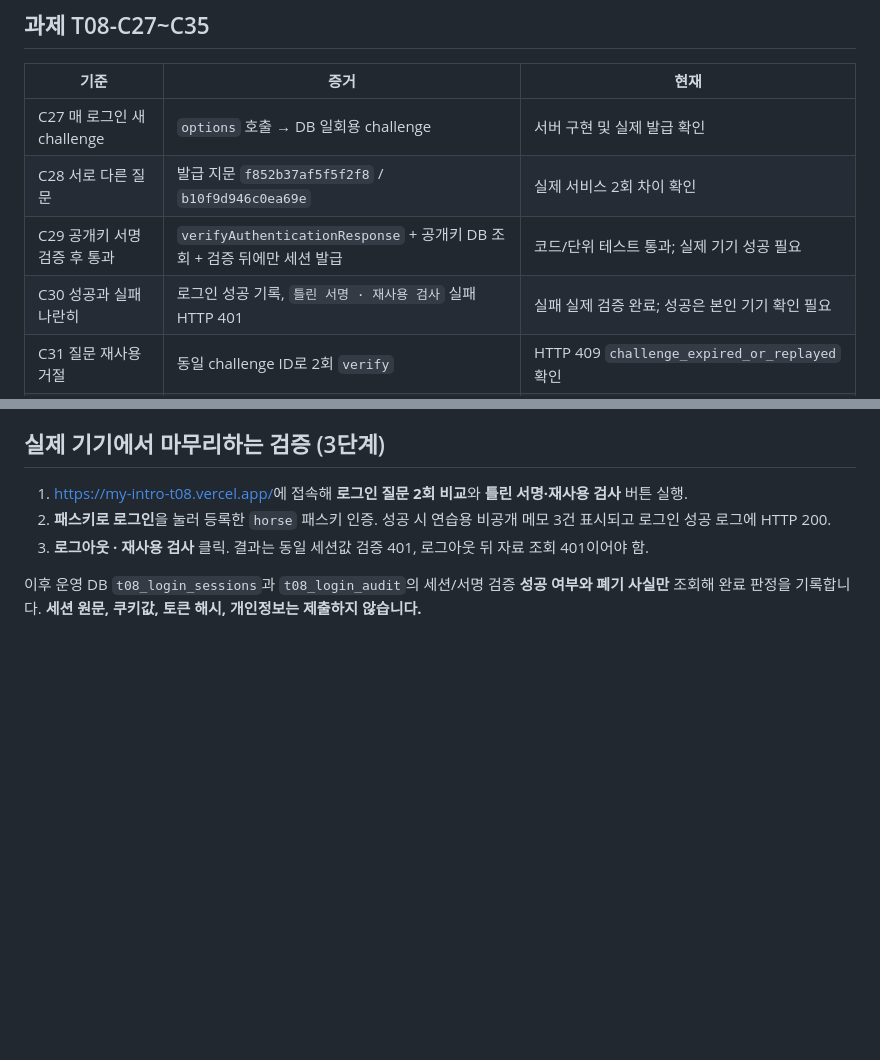
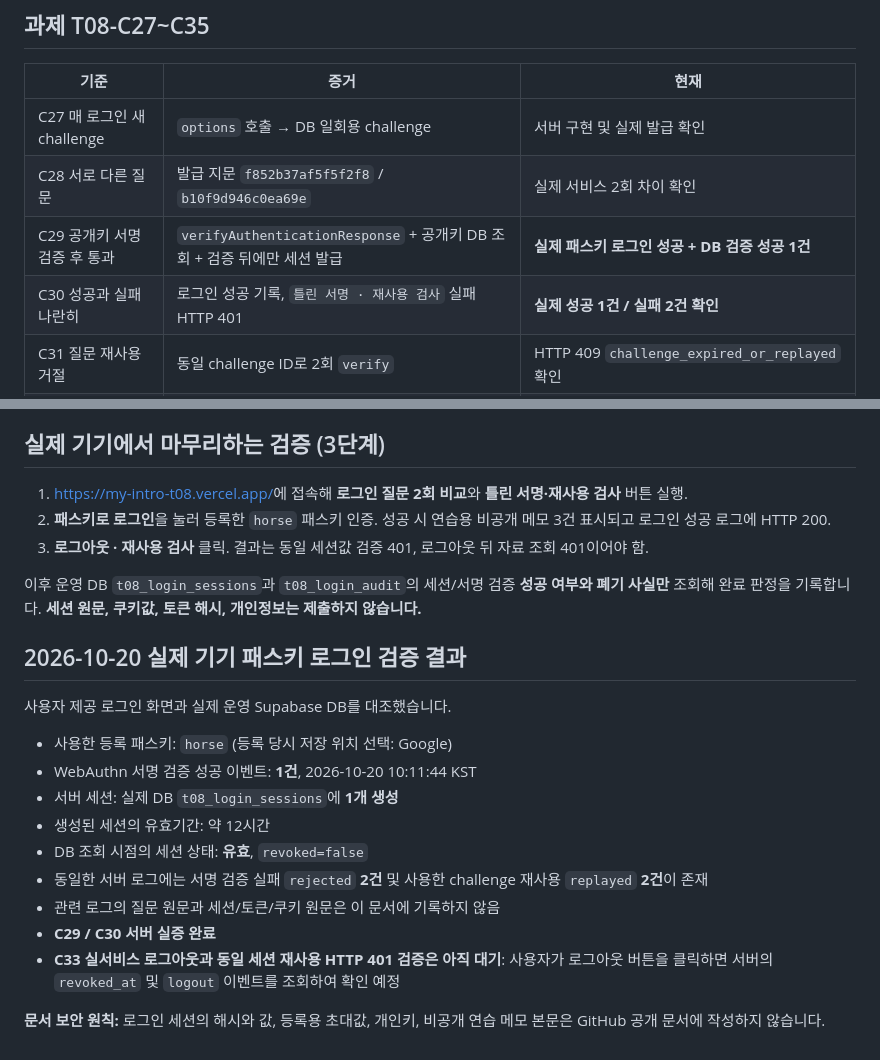
Before and after one commit to dfdfewqk/my-intro-passkey-t08, a Markdown page: CARD3.md, 2 parts joined by grey strips. Drawn GitHub-style; blank space fills up the shorter version.

Commit message:
Verify actual horse passkey login and server session; leave logout pending

```diff
--- a/CARD3.md
+++ b/CARD3.md
@@ -26,8 +26,8 @@
 | --- | --- | --- |
 | C27 매 로그인 새 challenge | `options` 호출 → DB 일회용 challenge | 서버 구현 및 실제 발급 확인 |
 | C28 서로 다른 질문 | 발급 지문 `f852b37af5f5f2f8` / `b10f9d946c0ea69e` | 실제 서비스 2회 차이 확인 |
-| C29 공개키 서명 검증 후 통과 | `verifyAuthenticationResponse` + 공개키 DB 조회 + 검증 뒤에만 세션 발급 | 코드/단위 테스트 통과; 실제 기기 성공 필요 |
-| C30 성공과 실패 나란히 | 로그인 성공 기록, `틀린 서명 · 재사용 검사` 실패 HTTP 401 | 실패 실제 검증 완료; 성공은 본인 기기 확인 필요 |
+| C29 공개키 서명 검증 후 통과 | `verifyAuthenticationResponse` + 공개키 DB 조회 + 검증 뒤에만 세션 발급 | **실제 패스키 로그인 성공 + DB 검증 성공 1건** |
+| C30 성공과 실패 나란히 | 로그인 성공 기록, `틀린 서명 · 재사용 검사` 실패 HTTP 401 | **실제 성공 1건 / 실패 2건 확인** |
 | C31 질문 재사용 거절 | 동일 challenge ID로 2회 `verify` | HTTP 409 `challenge_expired_or_replayed` 확인 |
 | C32 사용자 인식 수단 | 서버 세션, 해시화된 토큰을 DB 보관, HttpOnly 쿠키 | 코드 및 테스트 확인 |
 | C33 로그아웃 뒤 동일 값 거절 | 로그아웃 서버가 같은 세션을 다시 `validate` | 단위 테스트에서 HTTP 401; 실제 기기 성공 후 실서비스 재확인 필요 |
@@ -56,3 +56,20 @@
 3. **로그아웃 · 재사용 검사** 클릭. 결과는 동일 세션값 검증 401, 로그아웃 뒤 자료 조회 401이어야 함.
 
 이후 운영 DB `t08_login_sessions`과 `t08_login_audit`의 세션/서명 검증 **성공 여부와 폐기 사실만** 조회해 완료 판정을 기록합니다. **세션 원문, 쿠키값, 토큰 해시, 개인정보는 제출하지 않습니다.**
+
+
+## 2026-10-20 실제 기기 패스키 로그인 검증 결과
+
+사용자 제공 로그인 화면과 실제 운영 Supabase DB를 대조했습니다.
+
+- 사용한 등록 패스키: `horse` (등록 당시 저장 위치 선택: Google)
+- WebAuthn 서명 검증 성공 이벤트: **1건**, 2026-10-20 10:11:44 KST
+- 서버 세션: 실제 DB `t08_login_sessions`에 **1개 생성**
+- 생성된 세션의 유효기간: 약 12시간
+- DB 조회 시점의 세션 상태: **유효**, `revoked=false`
+- 동일한 서버 로그에는 서명 검증 실패 `rejected` **2건** 및 사용한 challenge 재사용 `replayed` **2건**이 존재
+- 관련 로그의 질문 원문과 세션/토큰/쿠키 원문은 이 문서에 기록하지 않음
+- **C29 / C30 서버 실증 완료**
+- **C33 실서비스 로그아웃과 동일 세션 재사용 HTTP 401 검증은 아직 대기**: 사용자가 로그아웃 버튼을 클릭하면 서버의 `revoked_at` 및 `logout` 이벤트를 조회하여 확인 예정
+
+**문서 보안 원칙:** 로그인 세션의 해시와 값, 등록용 초대값, 개인키, 비공개 연습 메모 본문은 GitHub 공개 문서에 작성하지 않습니다.
```
